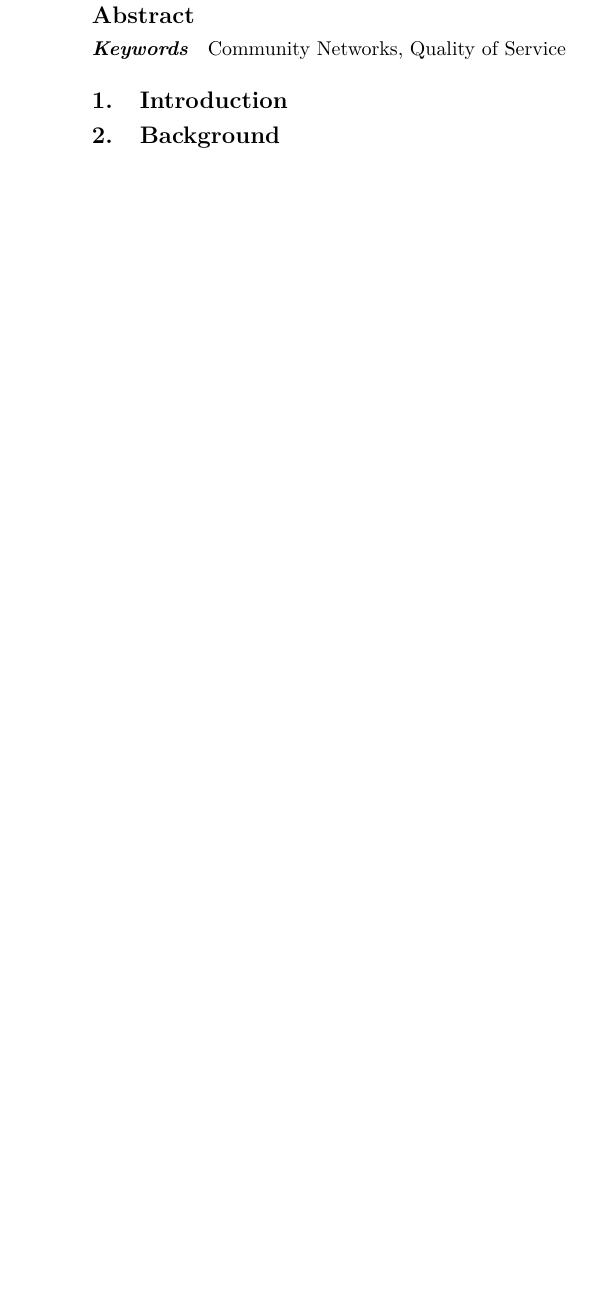
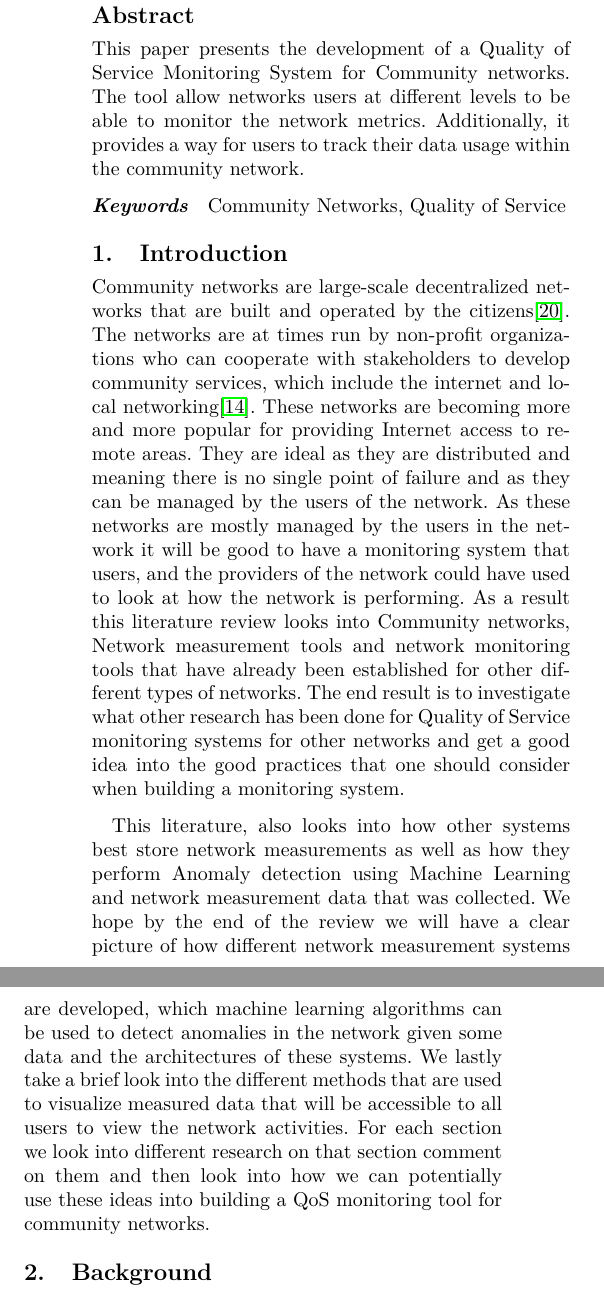
Before and after one commit to MelulekiDube/final_report, a LaTeX paper (final_project.tex, which reads sections/introduction.tex): part of one column of page 1 of 13 before the commit and two parts of the columns of page 1 of 13 after it, the two joined at a grey line, cut so that both start at the same text, the shorter picture padded with empty space. Compiled offline with pdfLaTeX; a missing font is replaced by an installed copy or a similar font.

Commit message:
rEADY FOR SUBMISSION AS FIRST DRAFT

```diff
--- a/final_project.tex
+++ b/final_project.tex
@@ -63,6 +63,9 @@ breaklinks=true
 	{June 2018}
 	\maketitle
 	\begin{abstract}
+		This paper presents the development of a Quality of Service Monitoring System for Community networks.
+		The tool allow networks users at different levels to be able to monitor the network metrics.
+		Additionally, it provides a way for users to track their data usage within the community network.
 	\end{abstract}
 	\begin{CCSXML}
 		<ccs2012>
--- a/sections/introduction.tex
+++ b/sections/introduction.tex
@@ -1 +1,13 @@
 \section{Introduction}\label{sec:introduction}
+Community networks are large-scale decentralized networks that are built and operated by the citizens\cite{Selimi:2014:TAD:2723218.2723265}.
+The networks are at times run by non-profit organizations who can cooperate with stakeholders to develop community services, which include the internet and local networking\cite{Braem:2013:CRC:2500098.2500108}.
+These networks are becoming more and more popular for providing Internet access to remote areas.
+They are ideal as they are distributed and meaning there is no single point of failure and  as they can be managed by the users of the network.
+As these networks are mostly managed by the users in the network it will be good to have a monitoring system that users, and the providers of the network could have used to look at how the network is performing.
+As a result this literature review looks into Community networks, Network measurement tools and network monitoring tools that have already been established for other different types of networks.
+The end result is to investigate what other research has been done for Quality of Service monitoring systems for other networks and get a good idea into the good practices that one should consider when building a monitoring system.
+\paragraph{}
+This literature, also looks into how other systems best store network measurements as well as how they perform Anomaly detection using Machine Learning and network measurement data that was collected.
+We hope by the end of the review we will have a clear picture of how different network measurement systems are developed, which machine learning algorithms can be used to detect anomalies in the network given some data and the architectures of these systems.
+We lastly take a brief look into the different methods that are used to visualize measured data that will be accessible to all users to view the network activities.
+For each section we look into different research on that section comment on them and then look into how we can potentially use these ideas into building a QoS monitoring tool for community networks.
```
Also changed, not shown: sections/conclusions.tex (+2 -4 lines), sections/soft_usability_testing.tex (+2 -1 lines).
